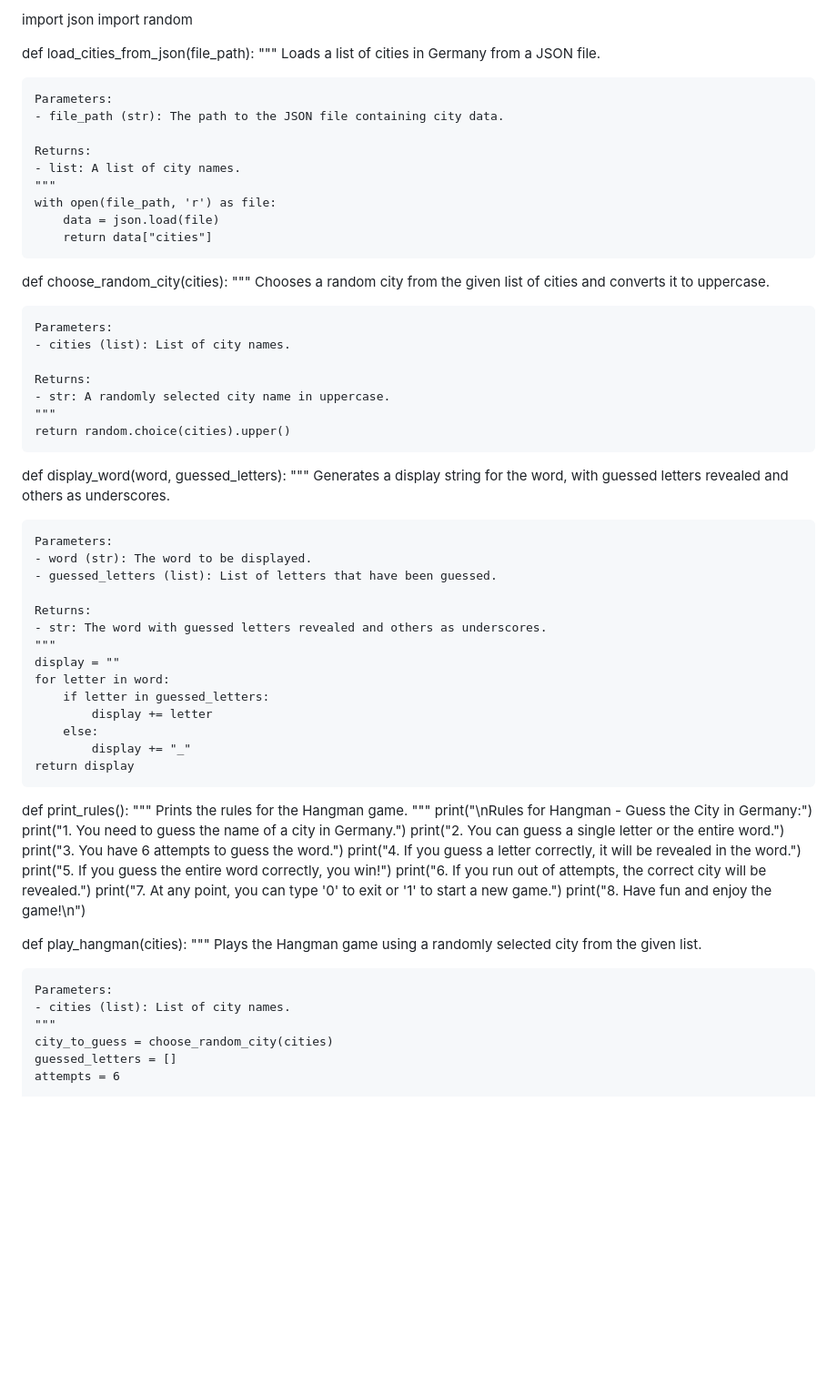
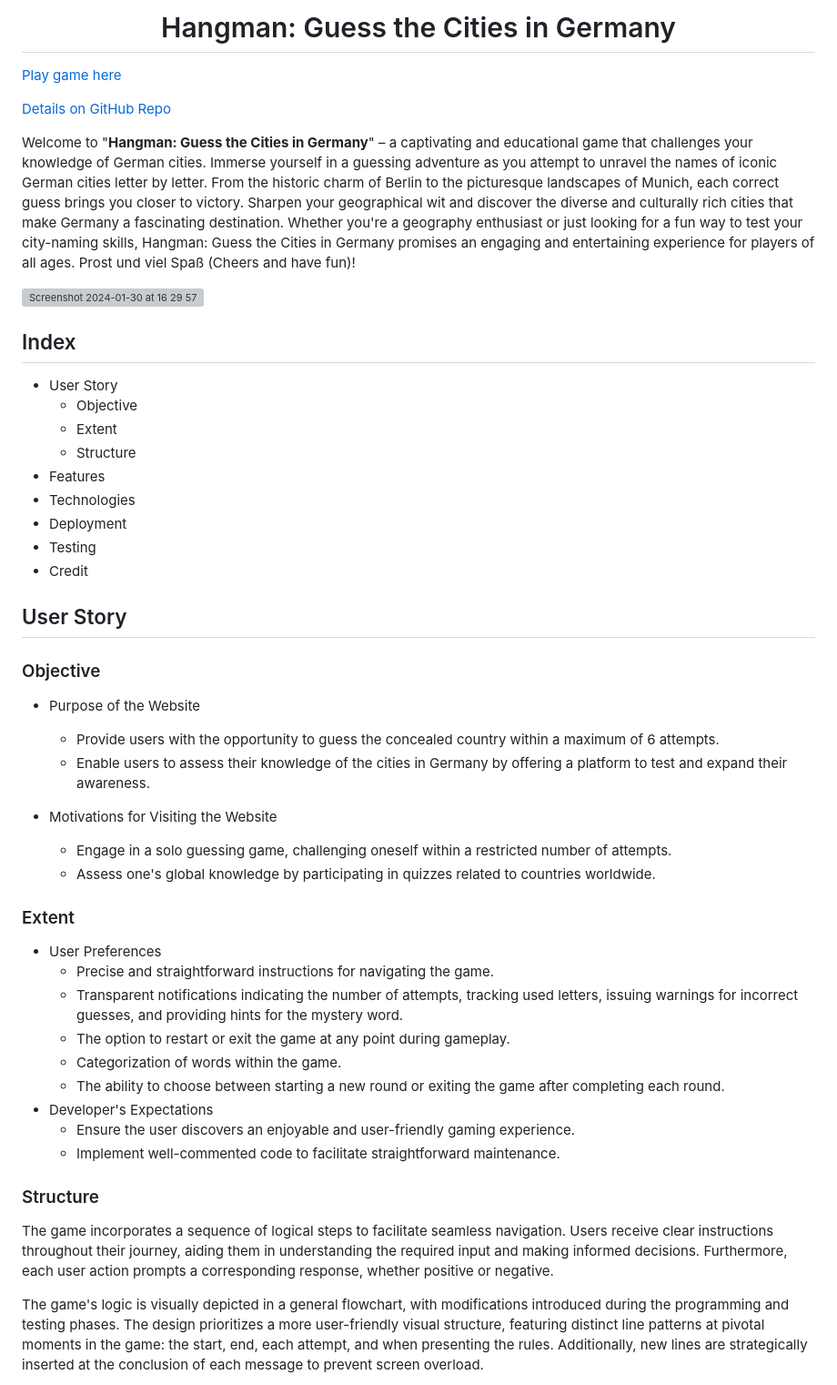
Before and after one commit to fh255/Hangman_guess, a Markdown page: README.md, the part around the change printed below. Shown: that part at 91% size. Drawn GitHub-style; blank space fills up the shorter version; grey boxes are pictures that could not be loaded.

```diff
--- a/README.md
+++ b/README.md
@@ -1,73 +1,49 @@
-import json
-import random
+<h1 align="center" > Hangman: Guess the Cities in Germany </h1>
 
-def load_cities_from_json(file_path):
-    """
-    Loads a list of cities in Germany from a JSON file.
+[Play game here](https://hangman-guess-german-city-a1d4f2c4de91.herokuapp.com/)
 
-    Parameters:
-    - file_path (str): The path to the JSON file containing city data.
+[Details on GitHub Repo](https://github.com/fh255/Hangman_guess)
 
-    Returns:
-    - list: A list of city names.
-    """
-    with open(file_path, 'r') as file:
-        data = json.load(file)
-        return data["cities"]
+Welcome to "**Hangman: Guess the Cities in Germany**" – a captivating and educational game that challenges your knowledge of German cities. Immerse yourself in a guessing adventure as you attempt to unravel the names of iconic German cities letter by letter. From the historic charm of Berlin to the picturesque landscapes of Munich, each correct guess brings you closer to victory. Sharpen your geographical wit and discover the diverse and culturally rich cities that make Germany a fascinating destination. Whether you're a geography enthusiast or just looking for a fun way to test your city-naming skills, Hangman: Guess the Cities in Germany promises an engaging and entertaining experience for players of all ages.  Prost und viel Spaß (Cheers and have fun)!
 
-def choose_random_city(cities):
-    """
-    Chooses a random city from the given list of cities and converts it to uppercase.
+<img width="1005" alt="Screenshot 2024-01-30 at 16 29 57" src="https://github.com/fh255/Hangman_guess/assets/34744096/ece82f9b-3447-47bd-9b25-19f157f4678b">
 
-    Parameters:
-    - cities (list): List of city names.
+## Index
 
-    Returns:
-    - str: A randomly selected city name in uppercase.
-    """
-    return random.choice(cities).upper()
+* User Story
+  - Objective
+  - Extent
+  - Structure
+* Features
+* Technologies
+* Deployment
+* Testing
+* Credit
 
-def display_word(word, guessed_letters):
-    """
-    Generates a display string for the word, with guessed letters revealed and others as underscores.
+## User Story
 
-    Parameters:
-    - word (str): The word to be displayed.
-    - guessed_letters (list): List of letters that have been guessed.
+### Objective
+- Purpose of the Website
+  - Provide users with the opportunity to guess the concealed country within a maximum of 6 attempts.
+  - Enable users to assess their knowledge of the cities in Germany by offering a platform to test and expand their awareness.
 
-    Returns:
-    - str: The word with guessed letters revealed and others as underscores.
-    """
-    display = ""
-    for letter in word:
-        if letter in guessed_letters:
-            display += letter
-        else:
-            display += "_"
-    return display
+- Motivations for Visiting the Website
+  - Engage in a solo guessing game, challenging oneself within a restricted number of attempts.
+  - Assess one's global knowledge by participating in quizzes related to countries worldwide.
 
-def print_rules():
-    """
-    Prints the rules for the Hangman game.
-    """
-    print("\nRules for Hangman - Guess the City in Germany:")
-    print("1. You need to guess the name of a city in Germany.")
-    print("2. You can guess a single letter or the entire word.")
-    print("3. You have 6 attempts to guess the word.")
-    print("4. If you guess a letter correctly, it will be revealed in the word.")
-    print("5. If you guess the entire word correctly, you win!")
-    print("6. If you run out of attempts, the correct city will be revealed.")
-    print("7. At any point, you can type '0' to exit or '1' to start a new game.")
-    print("8. Have fun and enjoy the game!\n")
+### Extent
+- User Preferences
+   - Precise and straightforward instructions for navigating the game.
+   - Transparent notifications indicating the number of attempts, tracking used letters, issuing warnings for incorrect guesses, and providing hints for the mystery word.
+   - The option to restart or exit the game at any point during gameplay.
+   - Categorization of words within the game.
+   - The ability to choose between starting a new round or exiting the game after completing each round.
+- Developer's Expectations
+   - Ensure the user discovers an enjoyable and user-friendly gaming experience.
+   - Implement well-commented code to facilitate straightforward maintenance.
 
-def play_hangman(cities):
-    """
-    Plays the Hangman game using a randomly selected city from the given list.
+ ### Structure
+The game incorporates a sequence of logical steps to facilitate seamless navigation. Users receive clear instructions throughout their journey, aiding them in understanding the required input and making informed decisions. Furthermore, each user action prompts a corresponding response, whether positive or negative.
 
-    Parameters:
-    - cities (list): List of city names.
-    """
-    city_to_guess = choose_random_city(cities)
-    guessed_letters = []
-    attempts = 6
+The game's logic is visually depicted in a general flowchart, with modifications introduced during the programming and testing phases. The design prioritizes a more user-friendly visual structure, featuring distinct line patterns at pivotal moments in the game: the start, end, each attempt, and when presenting the rules. Additionally, new lines are strategically inserted at the conclusion of each message to prevent screen overload.
 
```
Also changed, not shown: other parts of README.md (+1 -71 lines).
